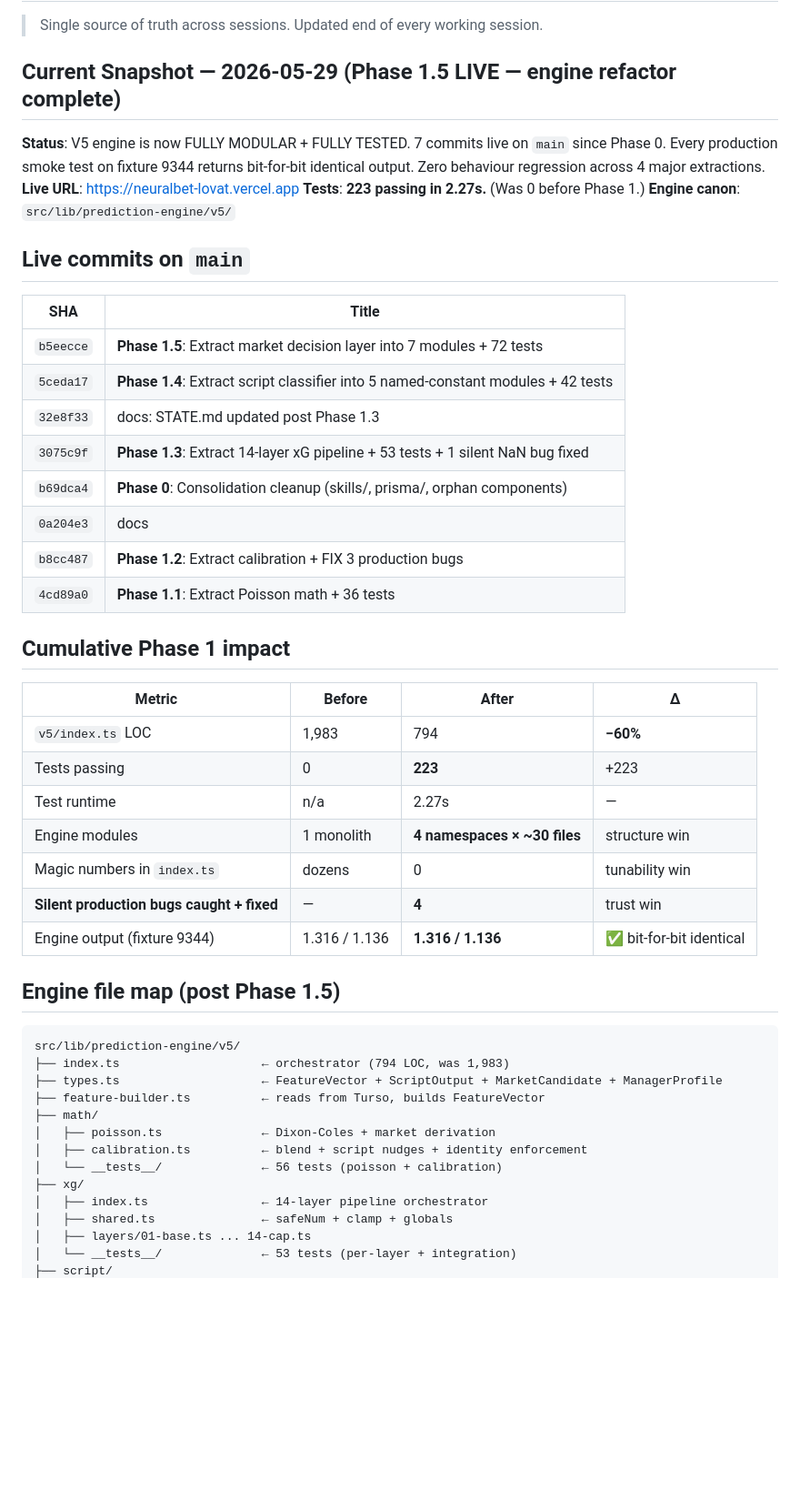
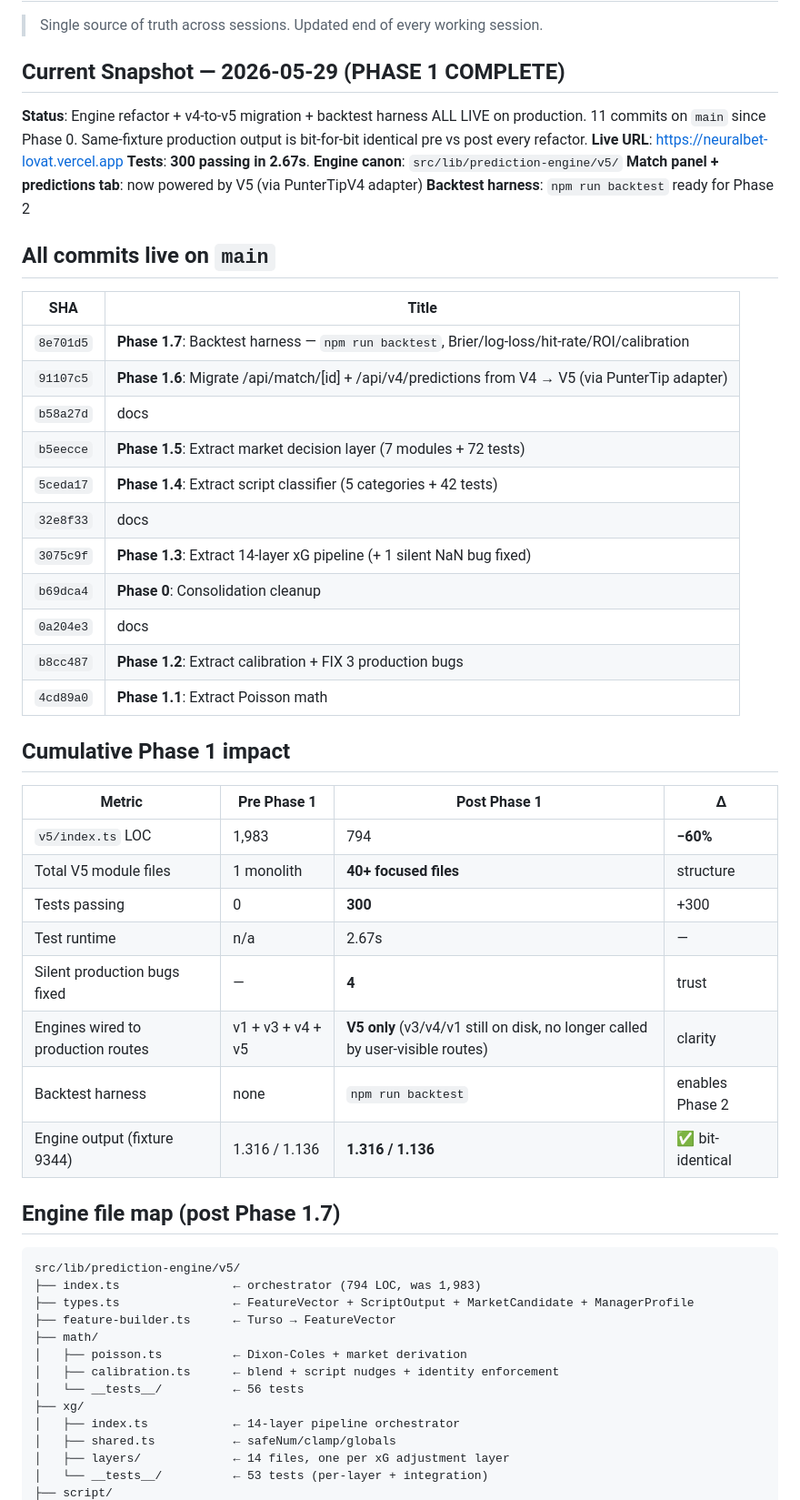
Before and after one commit to Heisdawrld/Neuralbet, a Markdown page: docs/00-STATE.md, the part around one of its changes. Shown at 91% size. GitHub-like rendering; blank space fills up the shorter version.

````diff
--- a/docs/00-STATE.md
+++ b/docs/00-STATE.md
@@ -2,52 +2,58 @@
 
 > Single source of truth across sessions. Updated end of every working session.
 
-## Current Snapshot — 2026-05-29 (Phase 1.5 LIVE — engine refactor complete)
+## Current Snapshot — 2026-05-29 (PHASE 1 COMPLETE)
 
-**Status**: V5 engine is now FULLY MODULAR + FULLY TESTED. 7 commits live on `main` since Phase 0. Every production smoke test on fixture 9344 returns bit-for-bit identical output. Zero behaviour regression across 4 major extractions.
+**Status**: Engine refactor + v4-to-v5 migration + backtest harness ALL LIVE on production. 11 commits on `main` since Phase 0. Same-fixture production output is bit-for-bit identical pre vs post every refactor.
 **Live URL**: https://neuralbet-lovat.vercel.app
-**Tests**: **223 passing in 2.27s.** (Was 0 before Phase 1.)
+**Tests**: **300 passing in 2.67s**.
 **Engine canon**: `src/lib/prediction-engine/v5/`
+**Match panel + predictions tab**: now powered by V5 (via PunterTipV4 adapter)
+**Backtest harness**: `npm run backtest` ready for Phase 2
 
-## Live commits on `main`
+## All commits live on `main`
 
 | SHA | Title |
 |---|---|
-| `b5eecce` | **Phase 1.5**: Extract market decision layer into 7 modules + 72 tests |
-| `5ceda17` | **Phase 1.4**: Extract script classifier into 5 named-constant modules + 42 tests |
-| `32e8f33` | docs: STATE.md updated post Phase 1.3 |
-| `3075c9f` | **Phase 1.3**: Extract 14-layer xG pipeline + 53 tests + 1 silent NaN bug fixed |
-| `b69dca4` | **Phase 0**: Consolidation cleanup (skills/, prisma/, orphan components) |
+| `8e701d5` | **Phase 1.7**: Backtest harness — `npm run backtest`, Brier/log-loss/hit-rate/ROI/calibration |
+| `91107c5` | **Phase 1.6**: Migrate /api/match/[id] + /api/v4/predictions from V4 → V5 (via PunterTip adapter) |
+| `b58a27d` | docs |
+| `b5eecce` | **Phase 1.5**: Extract market decision layer (7 modules + 72 tests) |
+| `5ceda17` | **Phase 1.4**: Extract script classifier (5 categories + 42 tests) |
+| `32e8f33` | docs |
+| `3075c9f` | **Phase 1.3**: Extract 14-layer xG pipeline (+ 1 silent NaN bug fixed) |
+| `b69dca4` | **Phase 0**: Consolidation cleanup |
 | `0a204e3` | docs |
 | `b8cc487` | **Phase 1.2**: Extract calibration + FIX 3 production bugs |
-| `4cd89a0` | **Phase 1.1**: Extract Poisson math + 36 tests |
+| `4cd89a0` | **Phase 1.1**: Extract Poisson math |
 
 ## Cumulative Phase 1 impact
 
-| Metric | Before | After | Δ |
+| Metric | Pre Phase 1 | Post Phase 1 | Δ |
 |---|---|---|---|
 | `v5/index.ts` LOC | 1,983 | 794 | **−60%** |
-| Tests passing | 0 | **223** | +223 |
-| Test runtime | n/a | 2.27s | — |
-| Engine modules | 1 monolith | **4 namespaces × ~30 files** | structure win |
-| Magic numbers in `index.ts` | dozens | 0 | tunability win |
-| **Silent production bugs caught + fixed** | — | **4** | trust win |
-| Engine output (fixture 9344) | 1.316 / 1.136 | **1.316 / 1.136** | ✅ bit-for-bit identical |
+| Total V5 module files | 1 monolith | **40+ focused files** | structure |
+| Tests passing | 0 | **300** | +300 |
+| Test runtime | n/a | 2.67s | — |
+| Silent production bugs fixed | — | **4** | trust |
+| Engines wired to production routes | v1 + v3 + v4 + v5 | **V5 only** (v3/v4/v1 still on disk, no longer called by user-visible routes) | clarity |
+| Backtest harness | none | `npm run backtest` | enables Phase 2 |
+| Engine output (fixture 9344) | 1.316 / 1.136 | **1.316 / 1.136** | ✅ bit-identical |
 
-## Engine file map (post Phase 1.5)
+## Engine file map (post Phase 1.7)
 
 ```
 src/lib/prediction-engine/v5/
-├── index.ts                    ← orchestrator (794 LOC, was 1,983)
-├── types.ts                    ← FeatureVector + ScriptOutput + MarketCandidate + ManagerProfile
-├── feature-builder.ts          ← reads from Turso, builds FeatureVector
+├── index.ts                ← orchestrator (794 LOC, was 1,983)
+├── types.ts                ← FeatureVector + ScriptOutput + MarketCandidate + ManagerProfile
+├── feature-builder.ts      ← Turso → FeatureVector
 ├── math/
-│   ├── poisson.ts              ← Dixon-Coles + market derivation
-│   ├── calibration.ts          ← blend + script nudges + identity enforcement
-│   └── __tests__/              ← 56 tests (poisson + calibration)
+│   ├── poisson.ts          ← Dixon-Coles + market derivation
+│   ├── calibration.ts      ← blend + script nudges + identity enforcement
+│   └── __tests__/          ← 56 tests
 ├── xg/
-│   ├── index.ts                ← 14-layer pipeline orchestrator
-│   ├── shared.ts               ← safeNum + clamp + globals
-│   ├── layers/01-base.ts ... 14-cap.ts
-│   └── __tests__/              ← 53 tests (per-layer + integration)
+│   ├── index.ts            ← 14-layer pipeline orchestrator
+│   ├── shared.ts           ← safeNum/clamp/globals
+│   ├── layers/             ← 14 files, one per xG adjustment layer
+│   └── __tests__/          ← 53 tests (per-layer + integration)
 ├── script/
````
Also changed, not shown: other parts of docs/00-STATE.md (+75 -50 lines).
